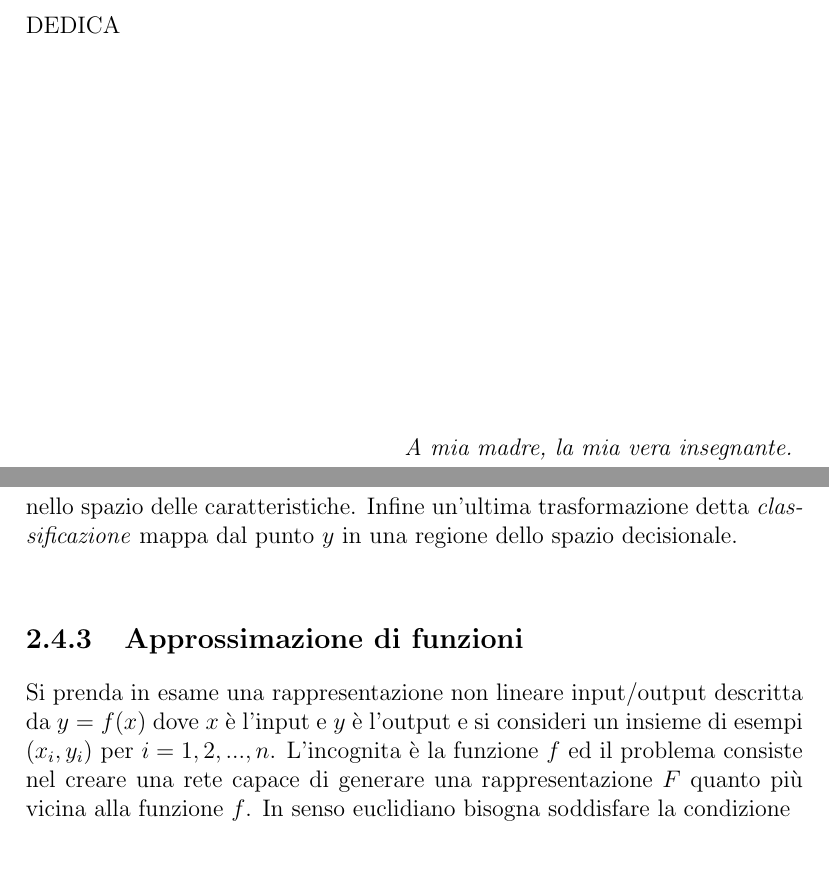
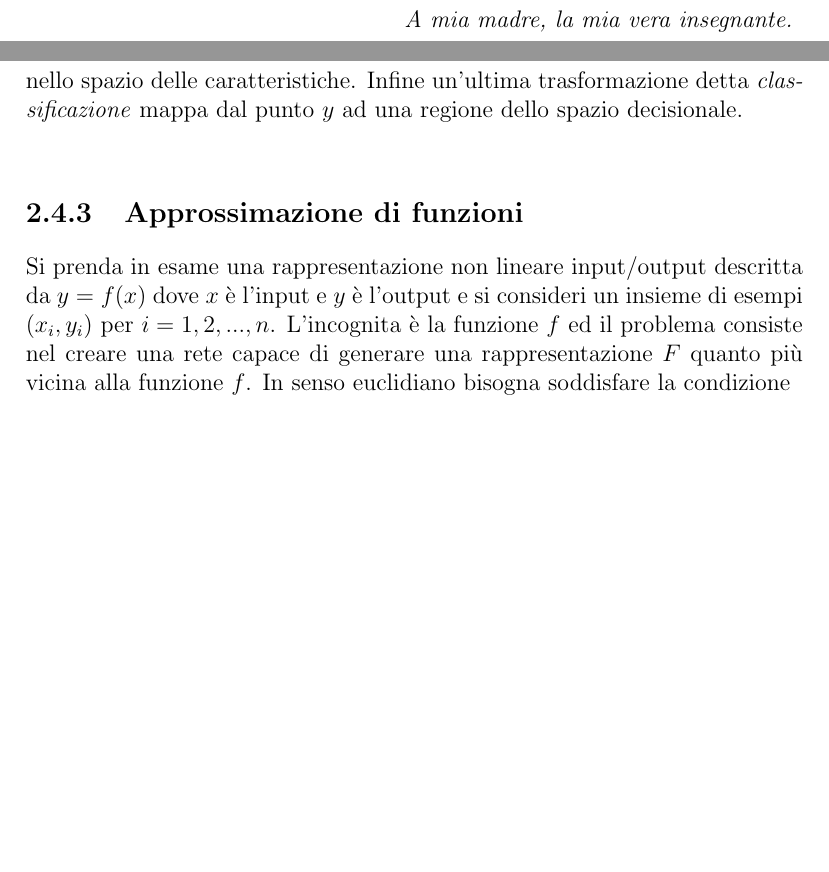
Before and after one commit to Misalf/tesi-nuovo, a LaTeX book (TESI NON CANCELLARE.tex): two parts of pages 2 and 33 of 50, joined at a grey line, cut at the place of the change, the shorter picture padded with empty space. The pictures show the PDF file TESI NON CANCELLARE.pdf that the author committed with the source.

Commit message:
da fare ultima slide per capitolo 2

```diff
--- a/TESI NON CANCELLARE.tex
+++ b/TESI NON CANCELLARE.tex
@@ -53,7 +53,7 @@
 %\AlCentroPagina{IMMAGINI/Frontespizio}\thispagestyle{empty}
 \blankpage
 
-DEDICA
+%DEDICA
 \begin{flushright}
 	%\newpage
 	\null\vspace{\stretch{1}}
@@ -742,7 +742,7 @@ DEDICA
 			\label{fig:classificazione}
 		\end{figure}
 
-		Il processo di riconoscimento inizia con l'estrazione delle \emph{features} ovvero le caratteristiche che un generico pattern nello spazio dei dati deve rispettare. L'\emph{estrazione} è una trasformazione che collega il pattern $x$ con un punto $y$ nello spazio delle caratteristiche. Infine un'ultima trasformazione detta \emph{classificazione} mappa dal punto $y$ in una regione dello spazio decisionale.\\
+		Il processo di riconoscimento inizia con l'estrazione delle \emph{features} ovvero le caratteristiche che un generico pattern nello spazio dei dati deve rispettare. L'\emph{estrazione} è una trasformazione che collega il pattern $x$ con un punto $y$ nello spazio delle caratteristiche. Infine un'ultima trasformazione detta \emph{classificazione} mappa dal punto $y$ ad una regione dello spazio decisionale.\\
 
 		\subsection{Approssimazione di funzioni}
 
```
Also changed, not shown: TESI NON CANCELLARE.pdf, TESI NON CANCELLARE.tex (2 more changed lines), 4 other files.
